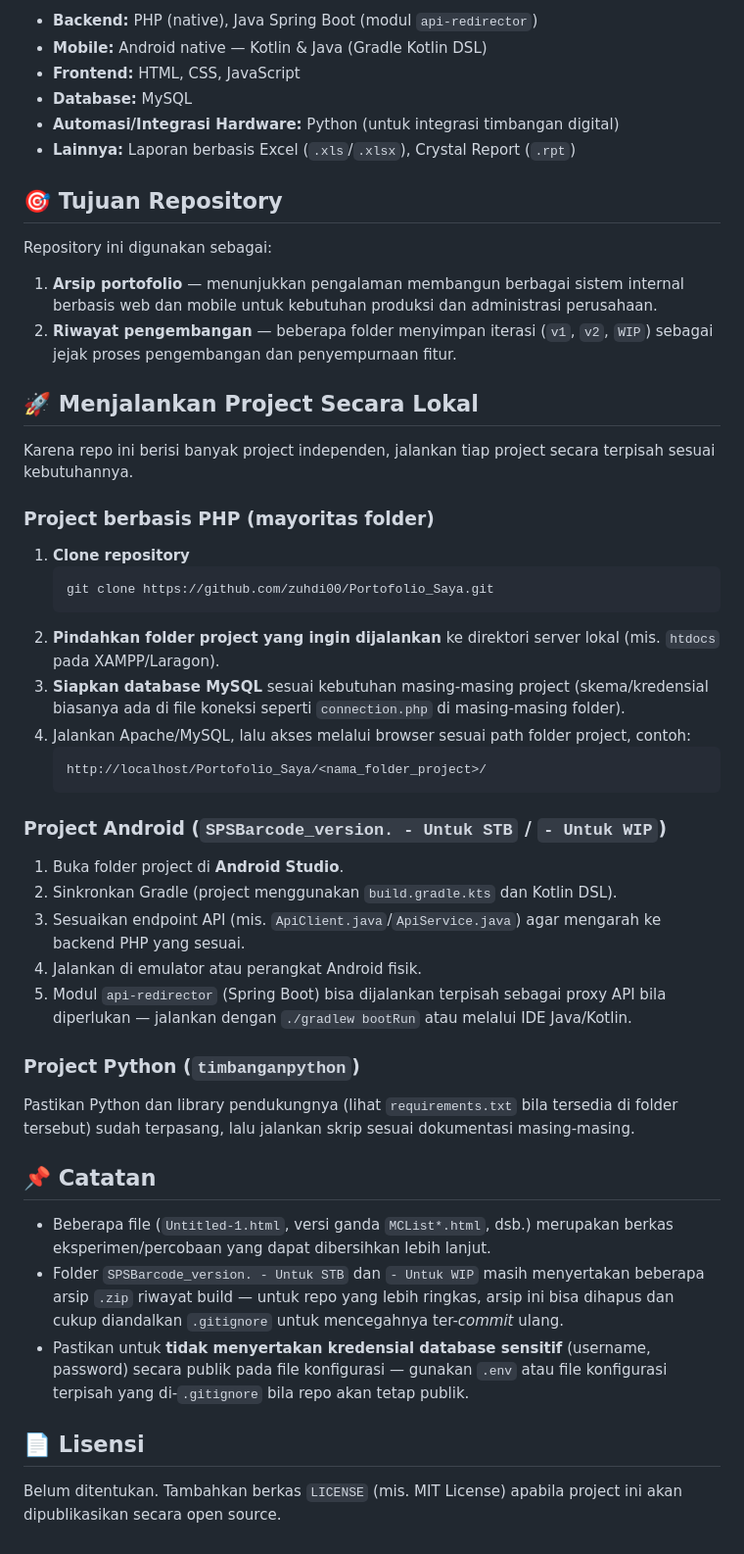
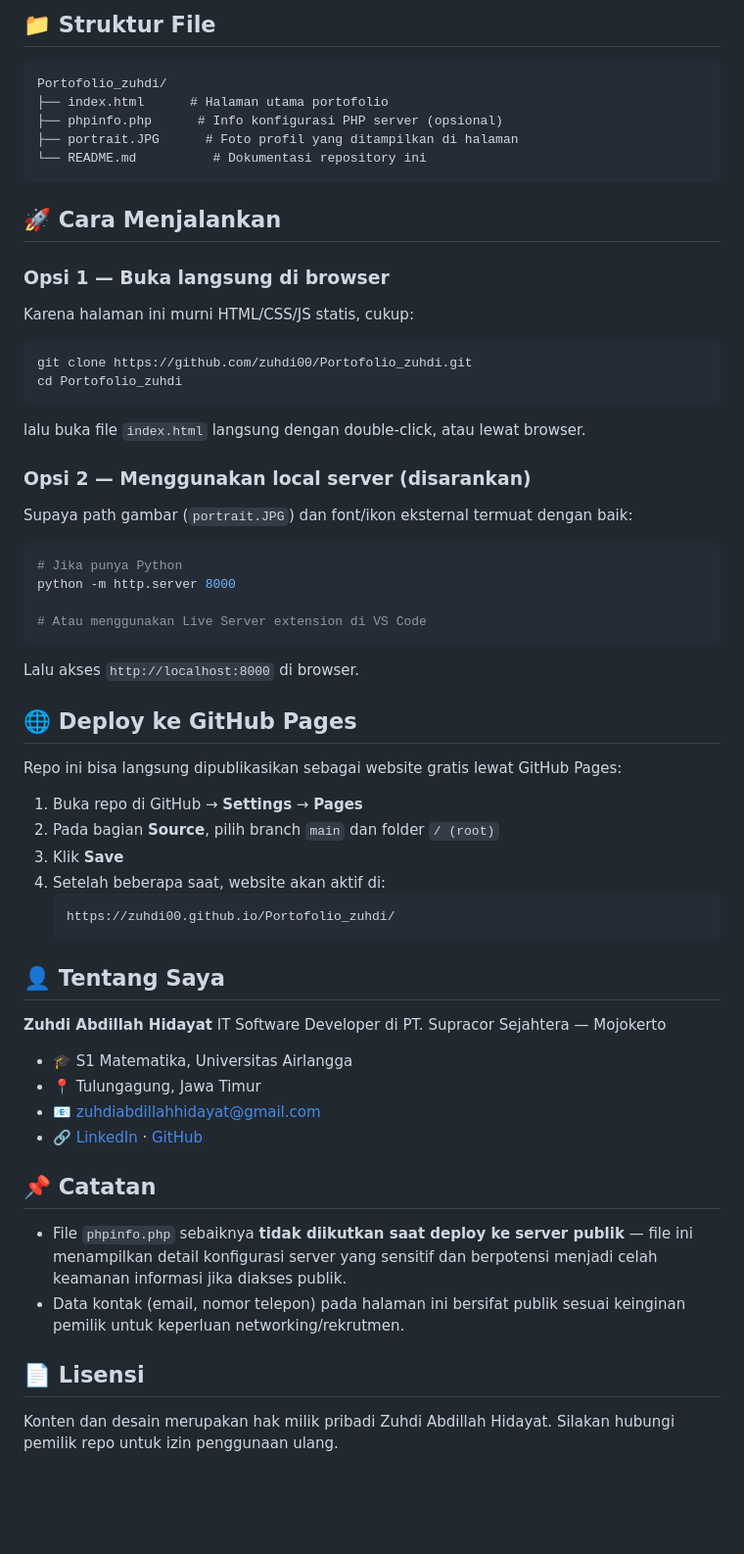
Before and after one commit to zuhdi00/Portofolio_zuhdi, a Markdown page: README.md, the part around one of its changes. Shown at 98% size. Drawn GitHub-style; blank space fills up the shorter version.

````diff
--- a/README.md
+++ b/README.md
@@ -41,52 +26,61 @@ Selain folder di atas, terdapat juga berbagai file pendukung berdiri sendiri di
 
-- **Backend:** PHP (native), Java Spring Boot (modul `api-redirector`)
-- **Mobile:** Android native — Kotlin & Java (Gradle Kotlin DSL)
-- **Frontend:** HTML, CSS, JavaScript
-- **Database:** MySQL
-- **Automasi/Integrasi Hardware:** Python (untuk integrasi timbangan digital)
-- **Lainnya:** Laporan berbasis Excel (`.xls`/`.xlsx`), Crystal Report (`.rpt`)
+## 📁 Struktur File
 
-## 🎯 Tujuan Repository
+```
+Portofolio_zuhdi/
+├── index.html      # Halaman utama portofolio
+├── phpinfo.php      # Info konfigurasi PHP server (opsional)
+├── portrait.JPG      # Foto profil yang ditampilkan di halaman
+└── README.md          # Dokumentasi repository ini
+```
 
-Repository ini digunakan sebagai:
-1. **Arsip portofolio** — menunjukkan pengalaman membangun berbagai sistem internal berbasis web dan mobile untuk kebutuhan produksi dan administrasi perusahaan.
-2. **Riwayat pengembangan** — beberapa folder menyimpan iterasi (`v1`, `v2`, `WIP`) sebagai jejak proses pengembangan dan penyempurnaan fitur.
+## 🚀 Cara Menjalankan
 
-## 🚀 Menjalankan Project Secara Lokal
+### Opsi 1 — Buka langsung di browser
+Karena halaman ini murni HTML/CSS/JS statis, cukup:
+```bash
+git clone https://github.com/zuhdi00/Portofolio_zuhdi.git
+cd Portofolio_zuhdi
+```
+lalu buka file `index.html` langsung dengan double-click, atau lewat browser.
 
-Karena repo ini berisi banyak project independen, jalankan tiap project secara terpisah sesuai kebutuhannya.
+### Opsi 2 — Menggunakan local server (disarankan)
+Supaya path gambar (`portrait.JPG`) dan font/ikon eksternal termuat dengan baik:
+```bash
+# Jika punya Python
+python -m http.server 8000
 
-### Project berbasis PHP (mayoritas folder)
+# Atau menggunakan Live Server extension di VS Code
+```
+Lalu akses `http://localhost:8000` di browser.
 
-1. **Clone repository**
-   ```bash
-   git clone https://github.com/zuhdi00/Portofolio_Saya.git
+## 🌐 Deploy ke GitHub Pages
+
+Repo ini bisa langsung dipublikasikan sebagai website gratis lewat GitHub Pages:
+
+1. Buka repo di GitHub → **Settings** → **Pages**
+2. Pada bagian **Source**, pilih branch `main` dan folder `/ (root)`
+3. Klik **Save**
+4. Setelah beberapa saat, website akan aktif di:
    ```
-2. **Pindahkan folder project yang ingin dijalankan** ke direktori server lokal (mis. `htdocs` pada XAMPP/Laragon).
-3. **Siapkan database MySQL** sesuai kebutuhan masing-masing project (skema/kredensial biasanya ada di file koneksi seperti `connection.php` di masing-masing folder).
-4. Jalankan Apache/MySQL, lalu akses melalui browser sesuai path folder project, contoh:
-   ```
-   http://localhost/Portofolio_Saya/<nama_folder_project>/
+   https://zuhdi00.github.io/Portofolio_zuhdi/
    ```
 
-### Project Android (`SPSBarcode_version. - Untuk STB` / `- Untuk WIP`)
+## 👤 Tentang Saya
 
-1. Buka folder project di **Android Studio**.
-2. Sinkronkan Gradle (project menggunakan `build.gradle.kts` dan Kotlin DSL).
-3. Sesuaikan endpoint API (mis. `ApiClient.java`/`ApiService.java`) agar mengarah ke backend PHP yang sesuai.
-4. Jalankan di emulator atau perangkat Android fisik.
-5. Modul `api-redirector` (Spring Boot) bisa dijalankan terpisah sebagai proxy API bila diperlukan — jalankan dengan `./gradlew bootRun` atau melalui IDE Java/Kotlin.
+**Zuhdi Abdillah Hidayat**
+IT Software Developer di PT. Supracor Sejahtera — Mojokerto
 
-### Project Python (`timbanganpython`)
-
-Pastikan Python dan library pendukungnya (lihat `requirements.txt` bila tersedia di folder tersebut) sudah terpasang, lalu jalankan skrip sesuai dokumentasi masing-masing.
+- 🎓 S1 Matematika, Universitas Airlangga
+- 📍 Tulungagung, Jawa Timur
+- 📧 zuhdiabdillahhidayat@gmail.com
+- 🔗 [LinkedIn](https://www.linkedin.com/in/zuhdi-abdillah-hidayat-766192204) · [GitHub](https://github.com/zuhdi00)
 
 ## 📌 Catatan
 
-- Beberapa file (`Untitled-1.html`, versi ganda `MCList*.html`, dsb.) merupakan berkas eksperimen/percobaan yang dapat dibersihkan lebih lanjut.
-- Folder `SPSBarcode_version. - Untuk STB` dan `- Untuk WIP` masih menyertakan beberapa arsip `.zip` riwayat build — untuk repo yang lebih ringkas, arsip ini bisa dihapus dan cukup diandalkan `.gitignore` untuk mencegahnya ter-*commit* ulang.
-- Pastikan untuk **tidak menyertakan kredensial database sensitif** (username, password) secara publik pada file konfigurasi — gunakan `.env` atau file konfigurasi terpisah yang di-`.gitignore` bila repo akan tetap publik.
+- File `phpinfo.php` sebaiknya **tidak diikutkan saat deploy ke server publik** — file ini menampilkan detail konfigurasi server yang sensitif dan berpotensi menjadi celah keamanan informasi jika diakses publik.
+- Data kontak (email, nomor telepon) pada halaman ini bersifat publik sesuai keinginan pemilik untuk keperluan networking/rekrutmen.
 
 ## 📄 Lisensi
 
-Belum ditentukan. Tambahkan berkas `LICENSE` (mis. MIT License) apabila project ini akan dipublikasikan secara open source.
+Konten dan desain merupakan hak milik pribadi Zuhdi Abdillah Hidayat. Silakan hubungi pemilik repo untuk izin penggunaan ulang.
````
Also changed, not shown: other parts of README.md (+19 -34 lines).
